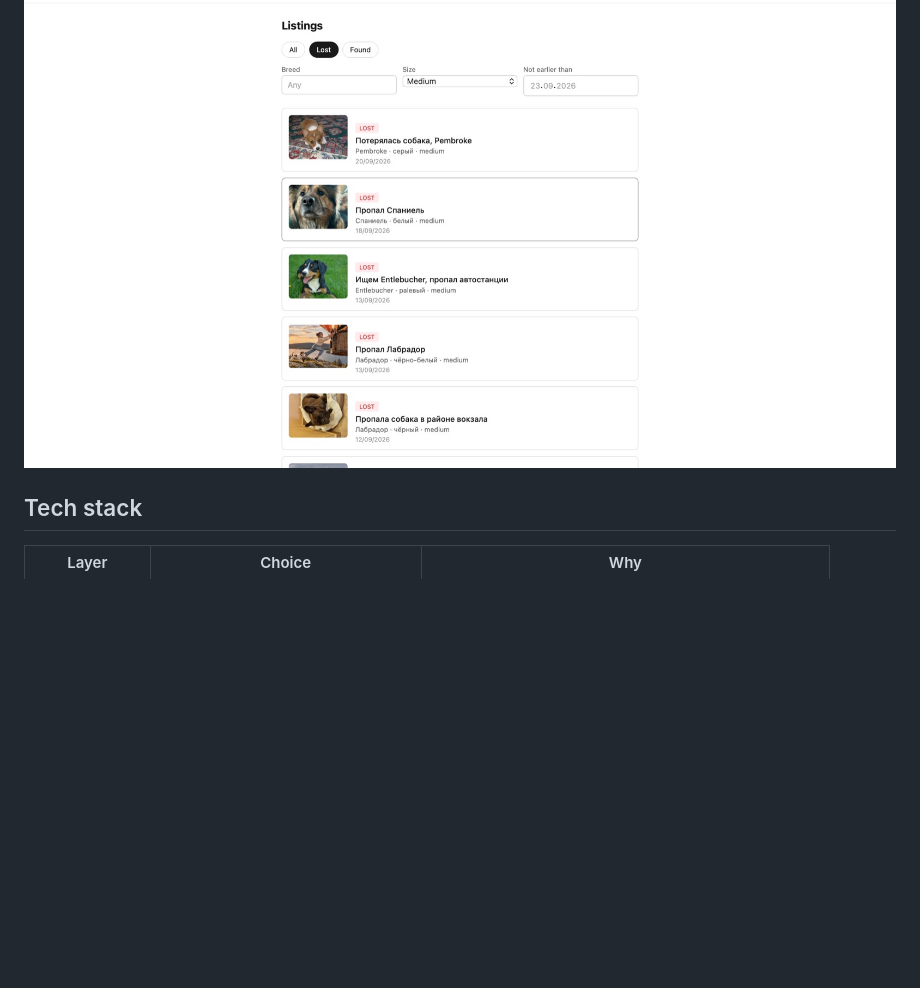
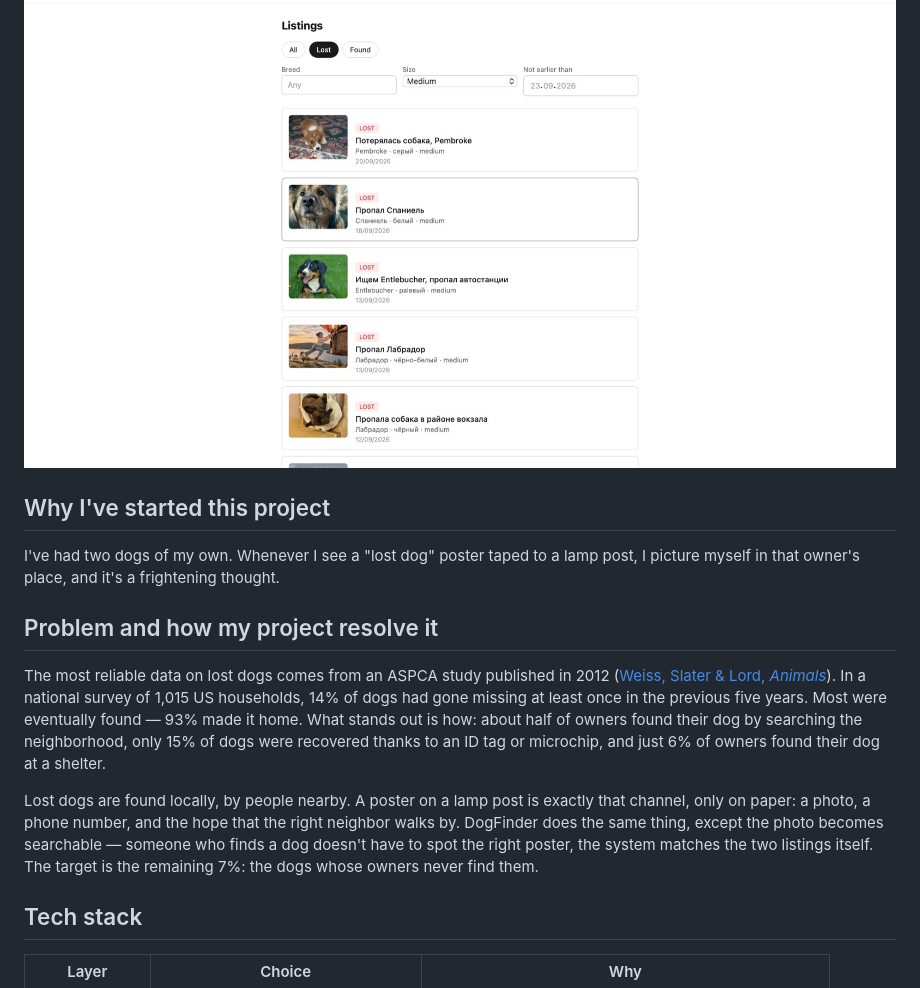
Before and after one commit to nikitojik/Dogfinder, a Markdown page: README.md, the part around the change. GitHub-like rendering; blank space fills up the shorter version.

Commit message:
Added info about reasons I started this project

```diff
--- a/README.md
+++ b/README.md
@@ -42,6 +42,28 @@ Step 2 is not cosmetic. Without the crop, the model encodes the whole scene, and
 ![Possible matches on a listing page](docs/listing_matches.jpg)
 
 ![Listings feed with filters](docs/feed.jpg)
+
+## Why I've started this project
+
+I've had two dogs of my own. Whenever I see a "lost dog" poster taped to a lamp
+post, I picture myself in that owner's place, and it's a frightening thought.
+
+## Problem and how my project resolve it
+
+The most reliable data on lost dogs comes from an ASPCA study published in 2012
+([Weiss, Slater & Lord, *Animals*](https://doi.org/10.3390/ani2020301)). In a
+national survey of 1,015 US households, 14% of dogs had gone missing at least once
+in the previous five years. Most were eventually found — 93% made it home. What
+stands out is how: about half of owners found their dog by searching the
+neighborhood, only 15% of dogs were recovered thanks to an ID tag or microchip,
+and just 6% of owners found their dog at a shelter.
+
+Lost dogs are found locally, by people nearby. A poster on a lamp post is exactly
+that channel, only on paper: a photo, a phone number, and the hope that the right
+neighbor walks by. DogFinder does the same thing, except the photo becomes
+searchable — someone who finds a dog doesn't have to spot the right poster, the
+system matches the two listings itself. The target is the remaining 7%: the dogs
+whose owners never find them.
 
 ## Tech stack
 
```
Also changed, not shown: README.ru.md (+20 -0 lines).
